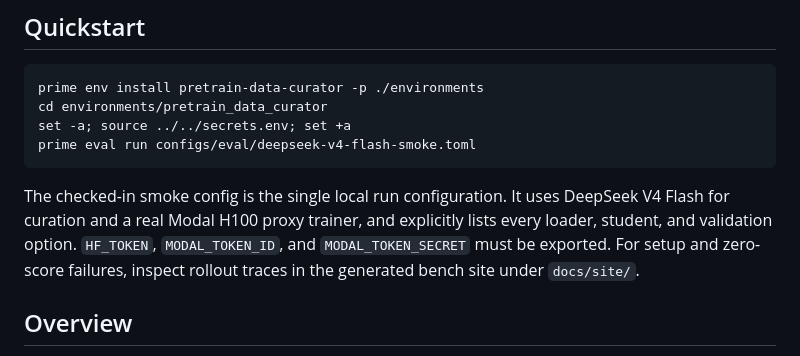
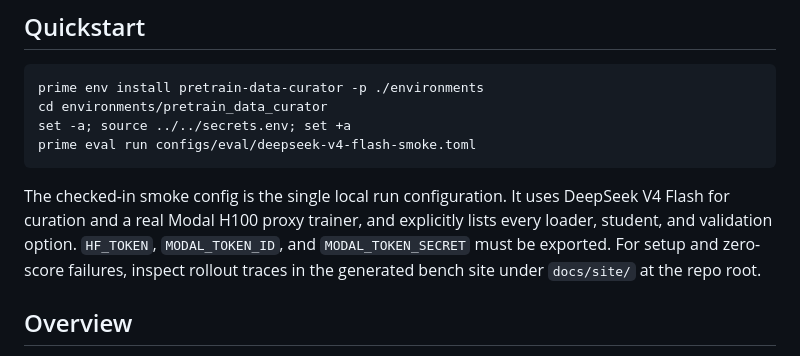
Before and after one commit to HuNtErJ1324/webcurator-gym, a Markdown page: environments/pretrain_data_curator/README.md, the part around one of its changes. Rendered like a GitHub page.

Commit message:
Retarget package README links to relocated repo-root docs/
Co-authored-by: omnigent <noreply@omnigent.ai>

```diff
--- a/environments/pretrain_data_curator/README.md
+++ b/environments/pretrain_data_curator/README.md
@@ -18,7 +18,7 @@ The checked-in smoke config is the single local run configuration. It uses
 DeepSeek V4 Flash for curation and a real Modal H100 proxy trainer, and explicitly
 lists every loader, student, and validation option. `HF_TOKEN`,
 `MODAL_TOKEN_ID`, and `MODAL_TOKEN_SECRET` must be exported. For setup and
-zero-score failures, inspect rollout traces in the generated bench site under `docs/site/`.
+zero-score failures, inspect rollout traces in the generated bench site under `docs/site/` at the repo root.
 
 ## Overview
 
```
Also changed, not shown: other parts of environments/pretrain_data_curator/README.md (+5 -5 lines).
